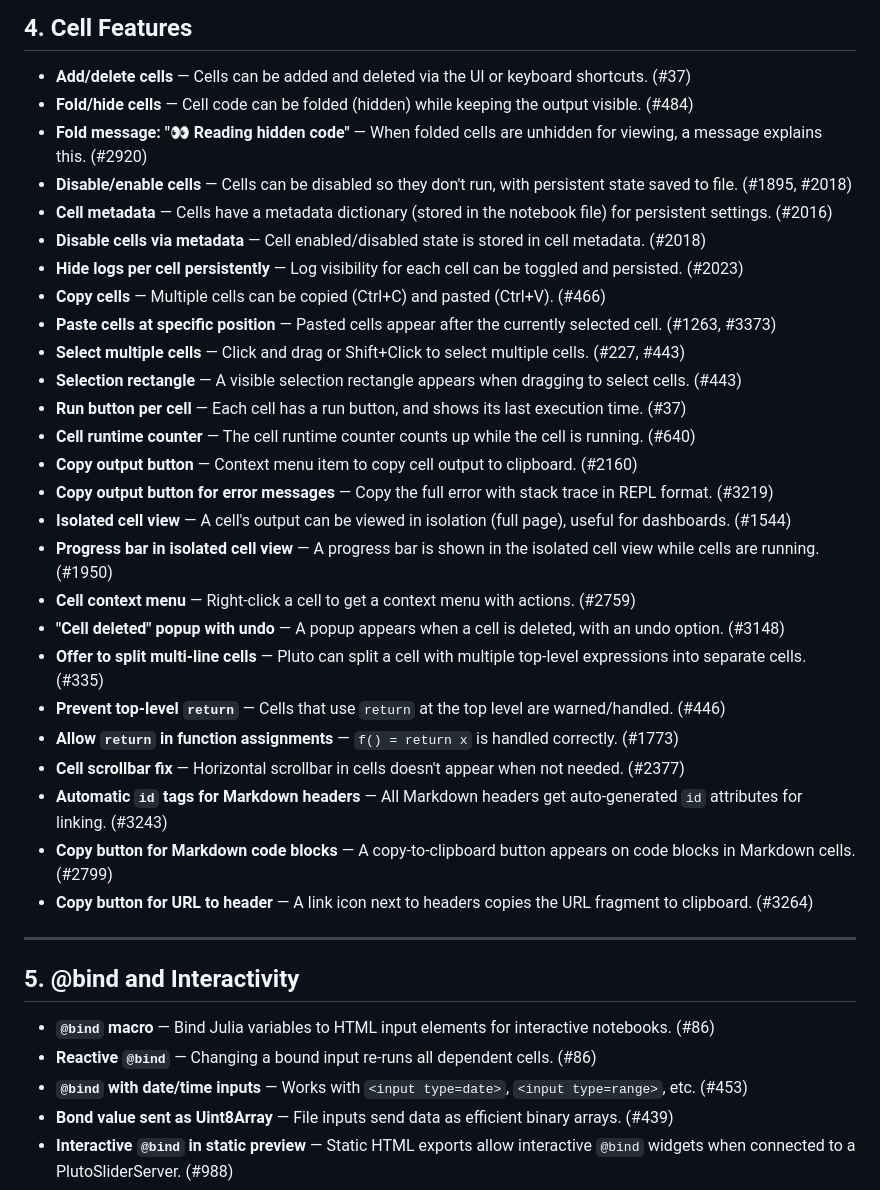
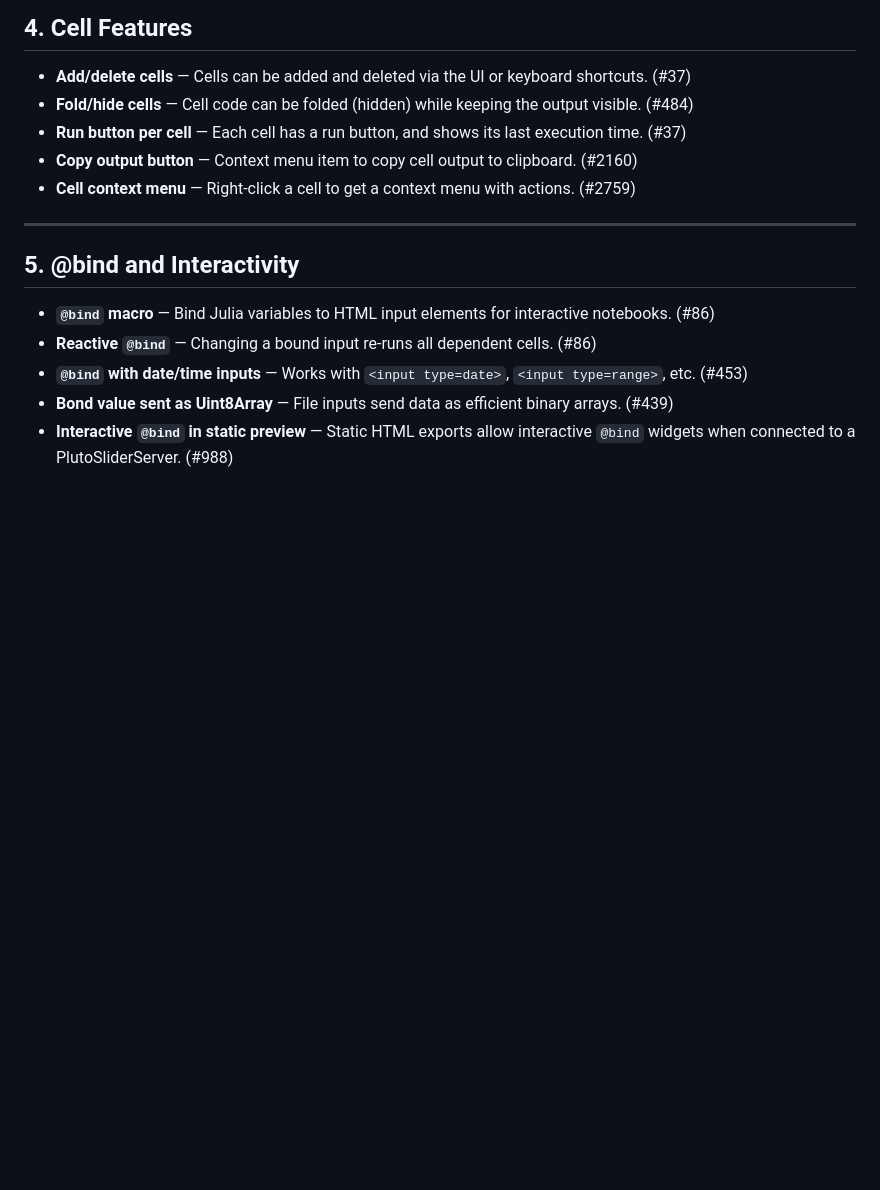
Before and after one commit to JuliaPluto/website, a Markdown page: big list of undocumented features.md, the part around the change. Drawn GitHub-style; blank space fills up the shorter version.

Commit message:
section#4 cell features

```diff
--- a/big list of undocumented features.md
+++ b/big list of undocumented features.md
@@ -100,31 +100,9 @@
 
 - **Add/delete cells** — Cells can be added and deleted via the UI or keyboard shortcuts. (#37)
 - **Fold/hide cells** — Cell code can be folded (hidden) while keeping the output visible. (#484)
-- **Fold message: "👀 Reading hidden code"** — When folded cells are unhidden for viewing, a message explains this. (#2920)
-- **Disable/enable cells** — Cells can be disabled so they don't run, with persistent state saved to file. (#1895, #2018)
-- **Cell metadata** — Cells have a metadata dictionary (stored in the notebook file) for persistent settings. (#2016)
-- **Disable cells via metadata** — Cell enabled/disabled state is stored in cell metadata. (#2018)
-- **Hide logs per cell persistently** — Log visibility for each cell can be toggled and persisted. (#2023)
-- **Copy cells** — Multiple cells can be copied (Ctrl+C) and pasted (Ctrl+V). (#466)
-- **Paste cells at specific position** — Pasted cells appear after the currently selected cell. (#1263, #3373)
-- **Select multiple cells** — Click and drag or Shift+Click to select multiple cells. (#227, #443)
-- **Selection rectangle** — A visible selection rectangle appears when dragging to select cells. (#443)
 - **Run button per cell** — Each cell has a run button, and shows its last execution time. (#37)
-- **Cell runtime counter** — The cell runtime counter counts up while the cell is running. (#640)
 - **Copy output button** — Context menu item to copy cell output to clipboard. (#2160)
-- **Copy output button for error messages** — Copy the full error with stack trace in REPL format. (#3219)
-- **Isolated cell view** — A cell's output can be viewed in isolation (full page), useful for dashboards. (#1544)
-- **Progress bar in isolated cell view** — A progress bar is shown in the isolated cell view while cells are running. (#1950)
 - **Cell context menu** — Right-click a cell to get a context menu with actions. (#2759)
-- **"Cell deleted" popup with undo** — A popup appears when a cell is deleted, with an undo option. (#3148)
-- **Offer to split multi-line cells** — Pluto can split a cell with multiple top-level expressions into separate cells. (#335)
-- **Prevent top-level `return`** — Cells that use `return` at the top level are warned/handled. (#446)
-- **Allow `return` in function assignments** — `f() = return x` is handled correctly. (#1773)
-- **Cell scrollbar fix** — Horizontal scrollbar in cells doesn't appear when not needed. (#2377)
-- **Automatic `id` tags for Markdown headers** — All Markdown headers get auto-generated `id` attributes for linking. (#3243)
-- **Copy button for Markdown code blocks** — A copy-to-clipboard button appears on code blocks in Markdown cells. (#2799)
-- **Copy button for URL to header** — A link icon next to headers copies the URL fragment to clipboard. (#3264)
-
 ---
 
 ## 5. @bind and Interactivity
```
